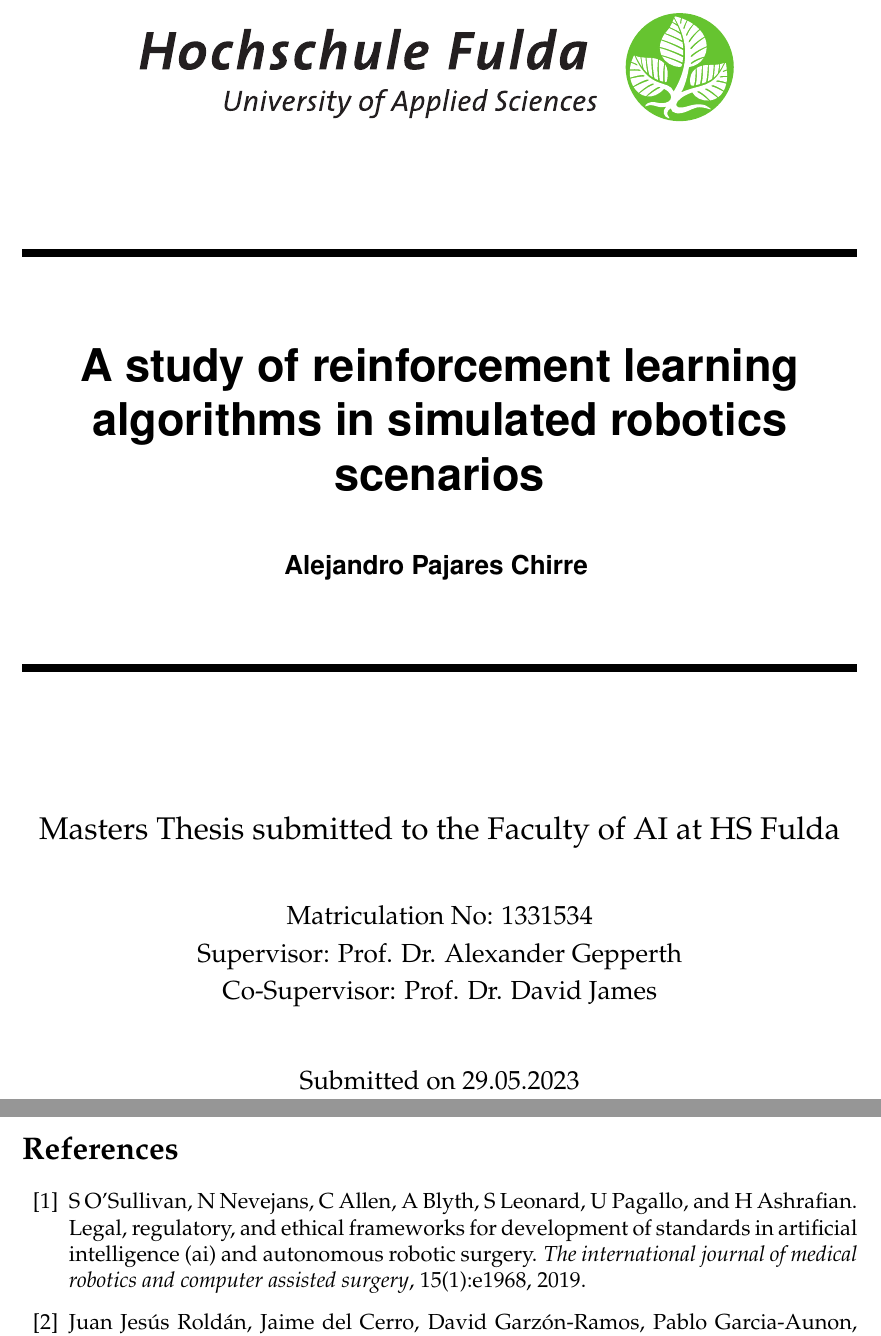
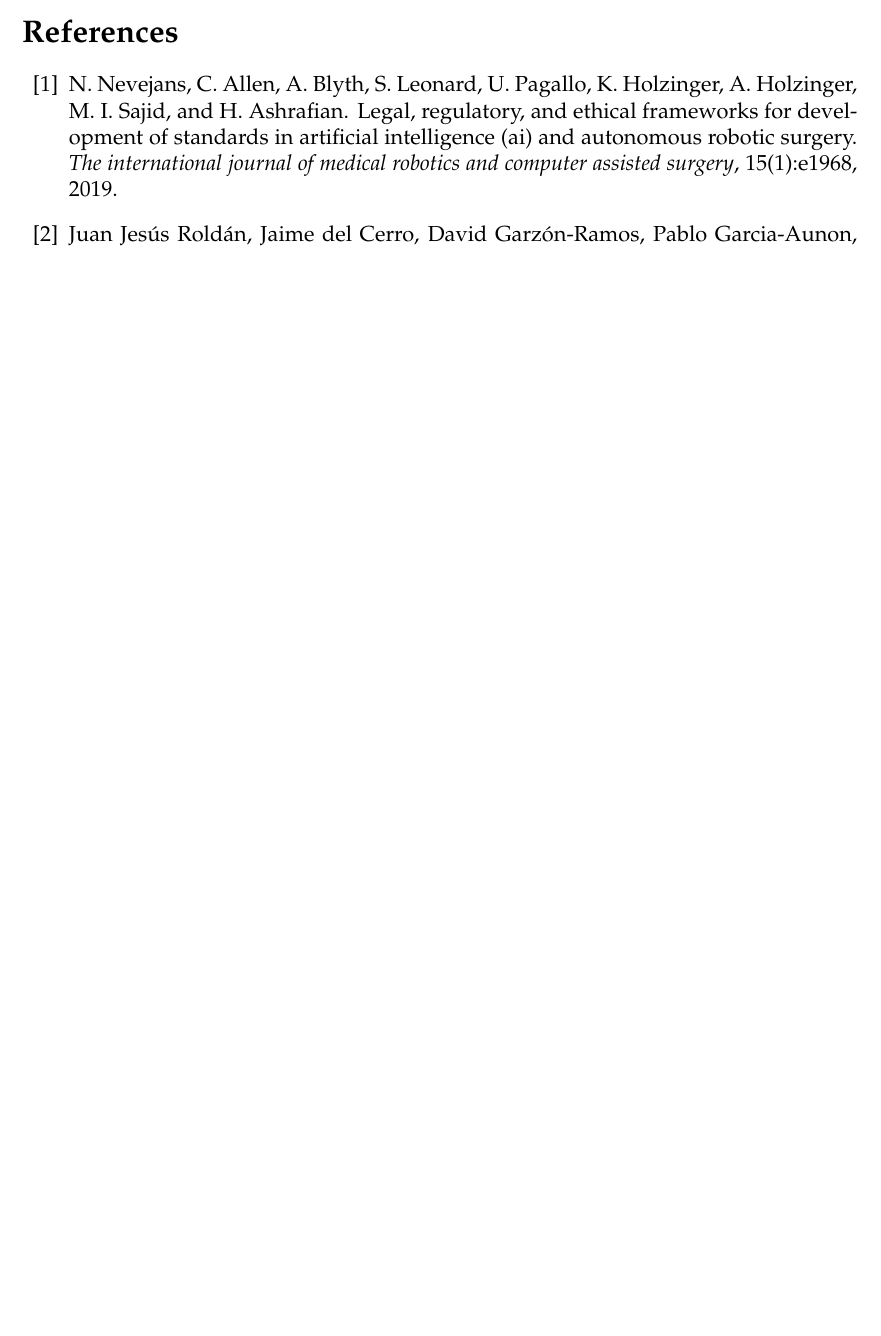
Before and after one commit to januourous/thesis, a LaTeX thesis (thesis.tex, which reads literatur.bib): two parts of pages 1 and 79 of 85 before the commit and part of page 78 of 84 after it, the two joined at a grey line, cut at the place of the change, the shorter picture padded with empty space. Compiled offline with pdfLaTeX.

Commit message:
final version

```diff
--- a/literatur.bib
+++ b/literatur.bib
@@ -1,7 +1,7 @@
 %%% 1 to 5
 @article{1_o2019legal,
   title={Legal, regulatory, and ethical frameworks for development of standards in artificial intelligence (AI) and autonomous robotic surgery},
-  author={O'Sullivan, S and Nevejans, N and Allen, C and Blyth, A and Leonard, S and Pagallo, U and Ashrafian, H},
+  author={Nevejans, N. and Allen, C. and Blyth, A. and Leonard, S. and Pagallo, U. and Holzinger, K. and Holzinger, A. and Sajid, M. I. and Ashrafian, H. },
   journal={The international journal of medical robotics and computer assisted surgery},
   volume={15},
   number={1},
--- a/thesis.tex
+++ b/thesis.tex
@@ -97,16 +97,16 @@
 %%%%%%%%%%%%%%%%%%%%%%%%%%%%
 
 \begin{document}
-
-  \HSFTitle
-      {A study of reinforcement learning algorithms in simulated robotics scenarios }        % Titel der Arbeit
-      {Masters Thesis} % Typ der Arbeit
-      {Alejandro Pajares Chirre}          % Vor- und Nachname des Autors
-      {1331534}
-      {Masters Thesis submitted to the Faculty of AI at HS Fulda}  % Name des FBs
-      {29.05.2023}        % Tag der Abgabe
-      {Prof. Dr. Alexander Gepperth}     % Name des Erstgutachters
-      {Prof. Dr. David James}    % Name des Zweitgutachters
+%
+%  \HSFTitle
+%      {A study of reinforcement learning algorithms in simulated robotics scenarios }        % Titel der Arbeit
+%      {Masters Thesis} % Typ der Arbeit
+%      {Alejandro Pajares Chirre}          % Vor- und Nachname des Autors
+%      {1331534}
+%      {Masters Thesis submitted to the Faculty of AI at HS Fulda}  % Name des FBs
+%      {29.05.2023}        % Tag der Abgabe
+%      {Prof. Dr. Alexander Gepperth}     % Name des Erstgutachters
+%      {Prof. Dr. David James}    % Name des Zweitgutachters
 
   \clearpage
 
```
Also changed, not shown: thesis.bbl, 4 other files.
